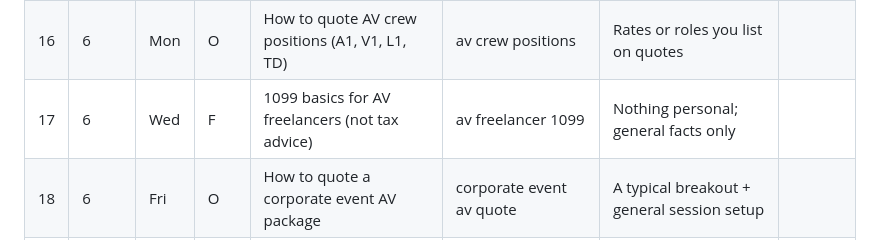
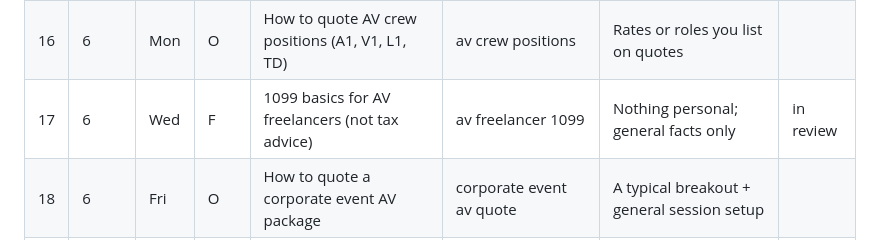
Before and after one commit to avland-app/avland-hub, a Markdown page: BLOG_TOPICS.md, the part around the change. Rendered like a GitHub page.

Commit message:
Mark #17 in review
Co-Authored-By: Claude Sonnet 5.5 <noreply@anthropic.com>

```diff
--- a/BLOG_TOPICS.md
+++ b/BLOG_TOPICS.md
@@ -26,7 +26,7 @@ Audience key: **O** = AV company owners/PMs, **F** = AV freelancers, **I** = ins
 | 14 | 5 | Wed | F | Payment terms that get freelancers paid faster | av freelancer payment terms | Your terms and how long companies really take | in review |
 | 15 | 5 | Fri | A | Spreadsheet vs software for AV quoting | av quoting spreadsheet | What broke in your Excel workflow | done |
 | 16 | 6 | Mon | O | How to quote AV crew positions (A1, V1, L1, TD) | av crew positions | Rates or roles you list on quotes | |
-| 17 | 6 | Wed | F | 1099 basics for AV freelancers (not tax advice) | av freelancer 1099 | Nothing personal; general facts only | |
+| 17 | 6 | Wed | F | 1099 basics for AV freelancers (not tax advice) | av freelancer 1099 | Nothing personal; general facts only | in review |
 | 18 | 6 | Fri | O | How to quote a corporate event AV package | corporate event av quote | A typical breakout + general session setup | |
 | 19 | 7 | Mon | O | AV kits: bundle gear so nothing gets left off | av equipment kits | One kit you always send together | |
 | 20 | 7 | Wed | F | Tracking unpaid invoices as a freelancer | track unpaid invoices freelancer | How you follow up on late payments | |
```
